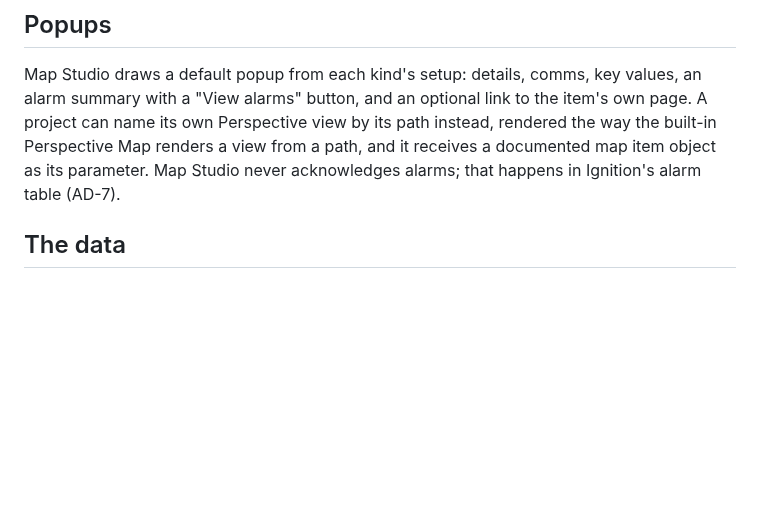
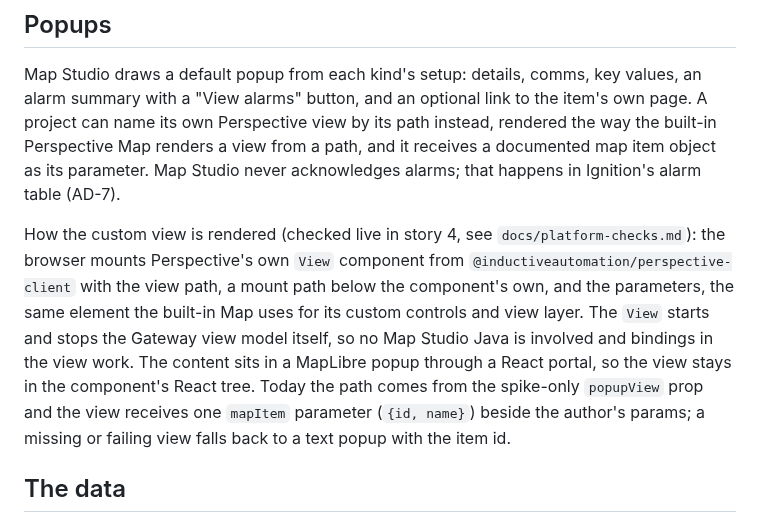
Before and after one commit to aott33/perspective-map-studio, a Markdown page: docs/architecture.md, the part around the change. GitHub-like rendering; blank space fills up the shorter version.

```diff
--- a/docs/architecture.md
+++ b/docs/architecture.md
@@ -73,6 +73,8 @@ An open popup is the exception: its values are pushed as they change, and only w
 
 Map Studio draws a default popup from each kind's setup: details, comms, key values, an alarm summary with a "View alarms" button, and an optional link to the item's own page. A project can name its own Perspective view by its path instead, rendered the way the built-in Perspective Map renders a view from a path, and it receives a documented map item object as its parameter. Map Studio never acknowledges alarms; that happens in Ignition's alarm table (AD-7).
 
+How the custom view is rendered (checked live in story 4, see `docs/platform-checks.md`): the browser mounts Perspective's own `View` component from `@inductiveautomation/perspective-client` with the view path, a mount path below the component's own, and the parameters, the same element the built-in Map uses for its custom controls and view layer. The `View` starts and stops the Gateway view model itself, so no Map Studio Java is involved and bindings in the view work. The content sits in a MapLibre popup through a React portal, so the view stays in the component's React tree. Today the path comes from the spike-only `popupView` prop and the view receives one `mapItem` parameter (`{id, name}`) beside the author's params; a missing or failing view falls back to a text popup with the item id.
+
 ## The data
 
 The map store is PostgreSQL tables prefixed `mapstudio_`, created and upgraded by the module (AD-3). Every row belongs to one Ignition project, and shapes are stored as GeoJSON text.
```
Also changed, not shown: README.md (+6 -3 lines), docs/platform-checks.md (added, +47 -0 lines), docs/screenshots/mapstudio-dev-1440.png, docs/screenshots/mapstudio-dev-390.png, 12 other files.
